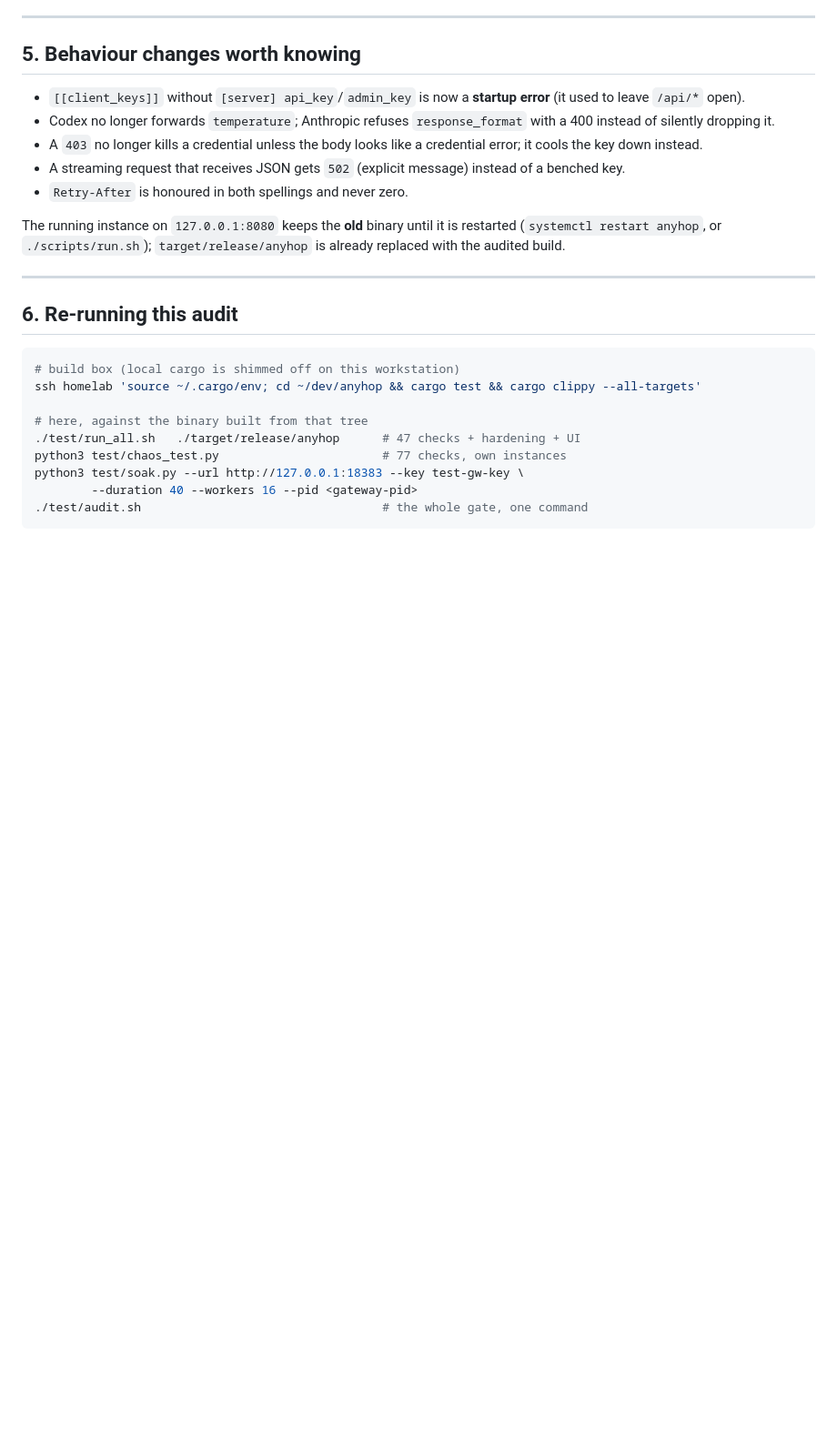
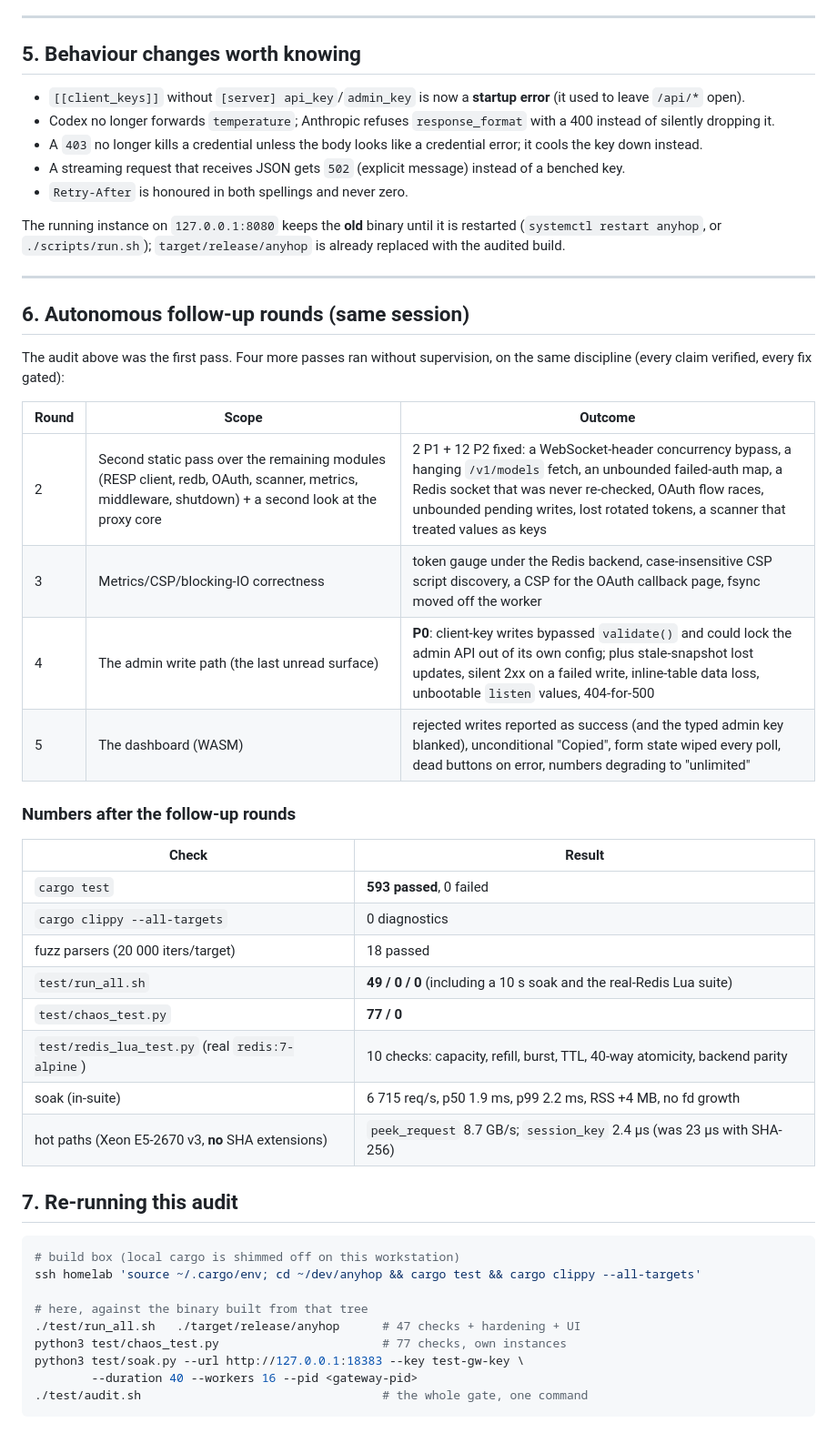
Before and after one commit to Ouki76/anyhop, a Markdown page: docs/AUDIT-2026-10-24.md, the part around the change. Shown at 91% size. Rendered like a GitHub page; blank space fills up the shorter version.

````diff
--- a/docs/AUDIT-2026-10-24.md
+++ b/docs/AUDIT-2026-10-24.md
@@ -184,7 +184,32 @@ is already replaced with the audited build.
 
 ---
 
-## 6. Re-running this audit
+## 6. Autonomous follow-up rounds (same session)
+
+The audit above was the first pass. Four more passes ran without supervision, on
+the same discipline (every claim verified, every fix gated):
+
+| Round | Scope | Outcome |
+| --- | --- | --- |
+| 2 | Second static pass over the remaining modules (RESP client, redb, OAuth, scanner, metrics, middleware, shutdown) + a second look at the proxy core | 2 P1 + 12 P2 fixed: a WebSocket-header concurrency bypass, a hanging `/v1/models` fetch, an unbounded failed-auth map, a Redis socket that was never re-checked, OAuth flow races, unbounded pending writes, lost rotated tokens, a scanner that treated values as keys |
+| 3 | Metrics/CSP/blocking-IO correctness | token gauge under the Redis backend, case-insensitive CSP script discovery, a CSP for the OAuth callback page, fsync moved off the worker |
+| 4 | The admin write path (the last unread surface) | **P0**: client-key writes bypassed `validate()` and could lock the admin API out of its own config; plus stale-snapshot lost updates, silent 2xx on a failed write, inline-table data loss, unbootable `listen` values, 404-for-500 |
+| 5 | The dashboard (WASM) | rejected writes reported as success (and the typed admin key blanked), unconditional "Copied", form state wiped every poll, dead buttons on error, numbers degrading to "unlimited" |
+
+### Numbers after the follow-up rounds
+
+| Check | Result |
+| --- | --- |
+| `cargo test` | **593 passed**, 0 failed |
+| `cargo clippy --all-targets` | 0 diagnostics |
+| fuzz parsers (20 000 iters/target) | 18 passed |
+| `test/run_all.sh` | **49 / 0 / 0** (including a 10 s soak and the real-Redis Lua suite) |
+| `test/chaos_test.py` | **77 / 0** |
+| `test/redis_lua_test.py` (real `redis:7-alpine`) | 10 checks: capacity, refill, burst, TTL, 40-way atomicity, backend parity |
+| soak (in-suite) | 6 715 req/s, p50 1.9 ms, p99 2.2 ms, RSS +4 MB, no fd growth |
+| hot paths (Xeon E5-2670 v3, **no** SHA extensions) | `peek_request` 8.7 GB/s; `session_key` 2.4 µs (was 23 µs with SHA-256) |
+
+## 7. Re-running this audit
 
 ```bash
 # build box (local cargo is shimmed off on this workstation)
````
Also changed, not shown: README.md (+17 -10 lines).
